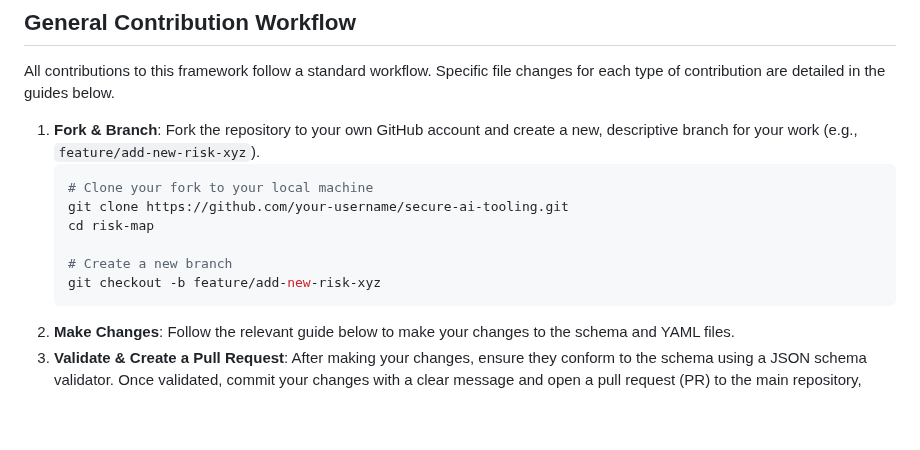
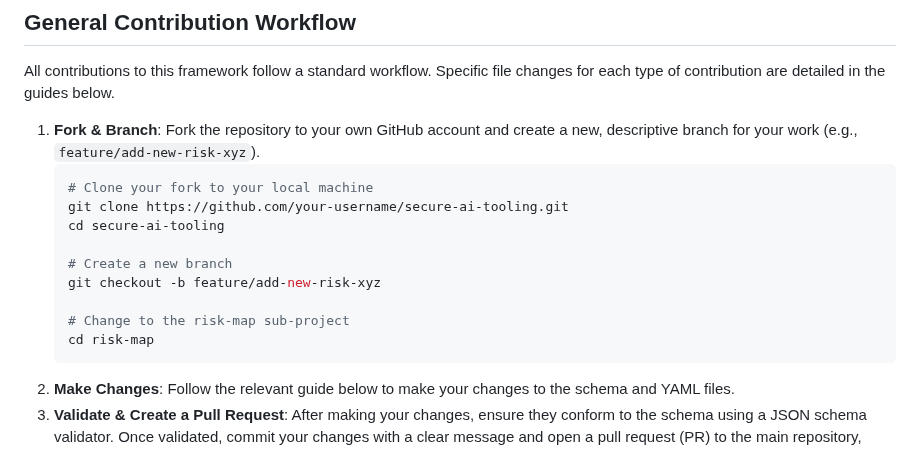
Before and after one commit to davidlabianca/secure-ai-tooling, a Markdown page: risk-map/docs/developing.md, the part around the change. Drawn GitHub-style; blank space fills up the shorter version.

Commit message:
Fixes for schemas in a sub-project

````diff
--- a/risk-map/docs/developing.md
+++ b/risk-map/docs/developing.md
@@ -10,10 +10,13 @@ All contributions to this framework follow a standard workflow. Specific file ch
     ```bash
     # Clone your fork to your local machine
     git clone https://github.com/your-username/secure-ai-tooling.git
-    cd risk-map
+    cd secure-ai-tooling
 
     # Create a new branch
     git checkout -b feature/add-new-risk-xyz
+
+    # Change to the risk-map sub-project
+    cd risk-map
     ```
 2.  **Make Changes**: Follow the relevant guide below to make your changes to the schema and YAML files.
 3.  **Validate & Create a Pull Request**: After making your changes, ensure they conform to the schema using a JSON schema validator. Once validated, commit your changes with a clear message and open a pull request (PR) to the main repository, detailing your contribution.
````
